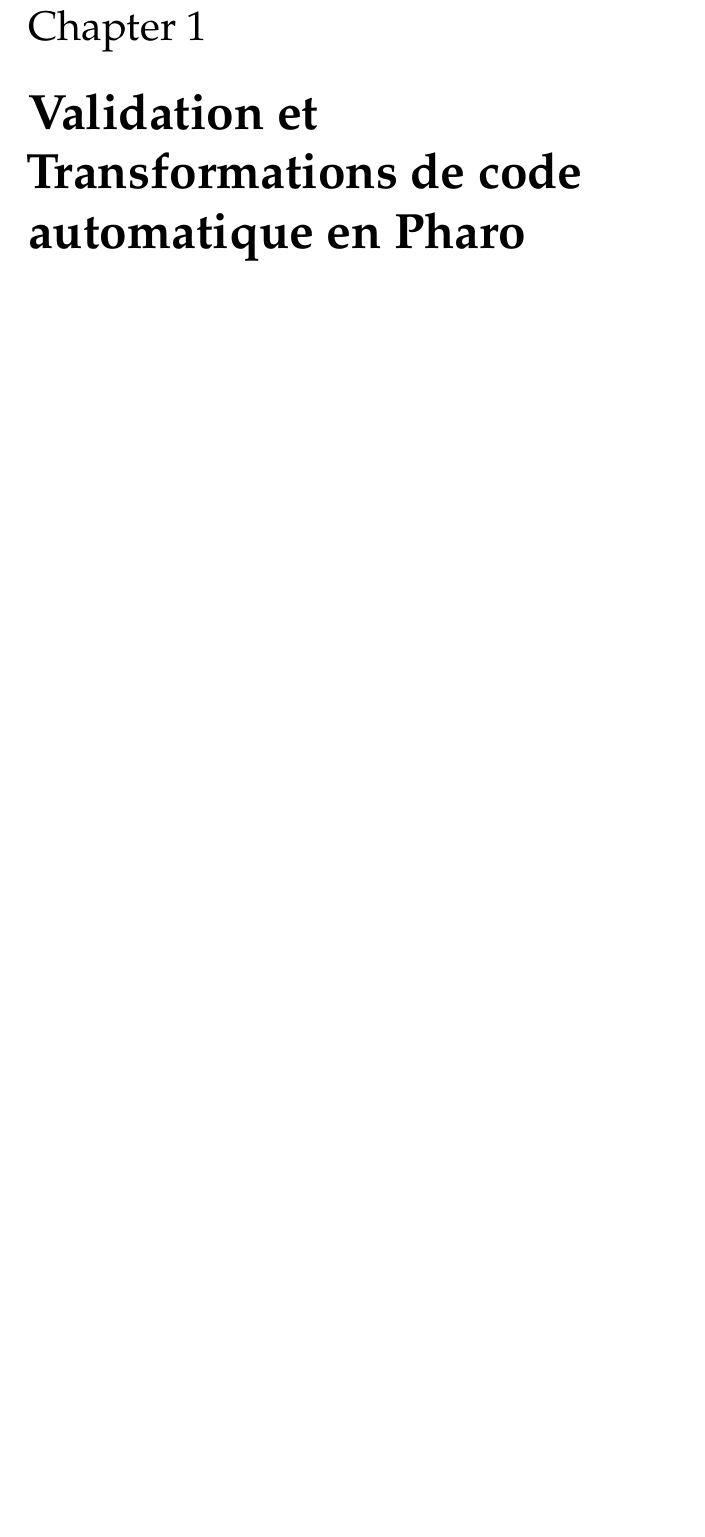
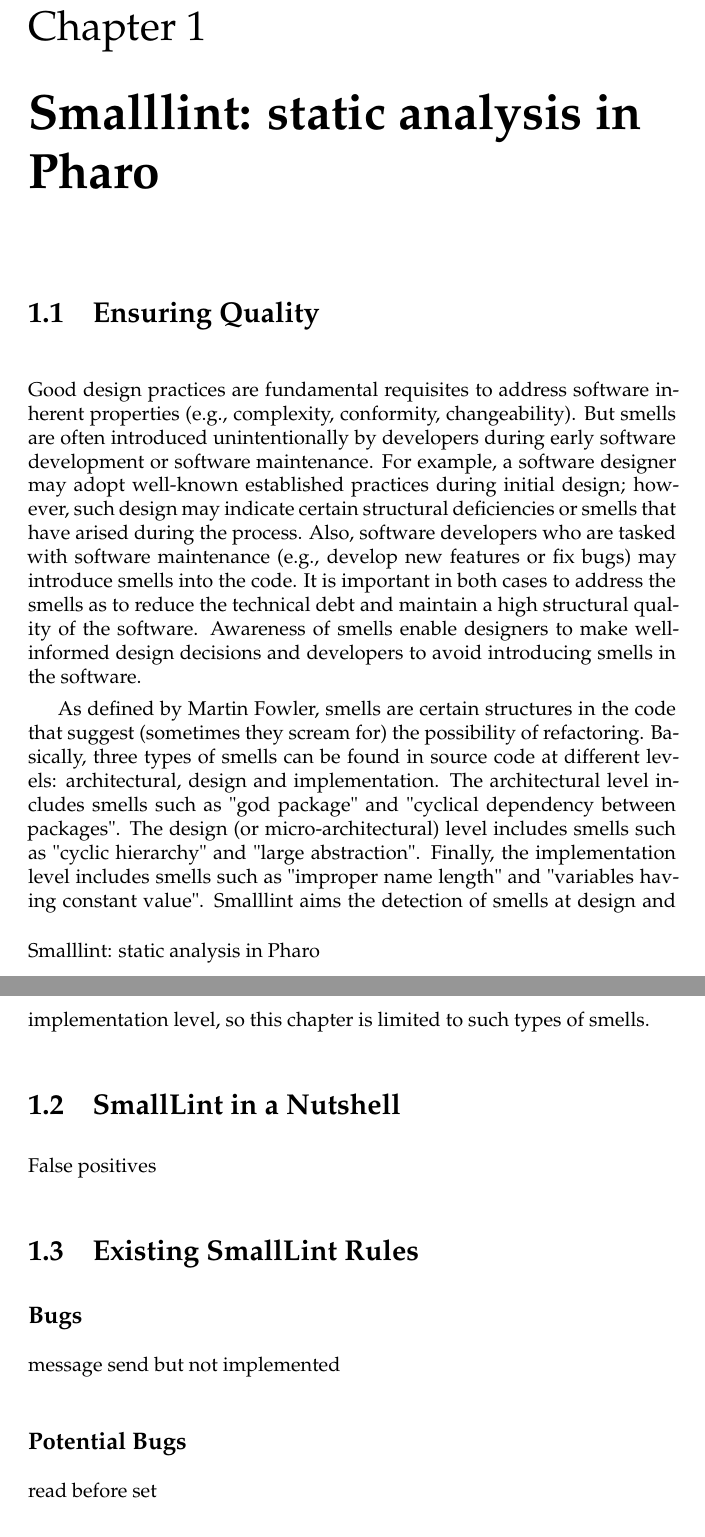
Before and after one commit to SquareBracketAssociates/DeepIntoPharo, a LaTeX book (RulesAndRewriteRules/Lint.tex): part of page 1 of 3 before the commit and two parts of pages 1 and 2 of 5 after it, the two joined at a grey line, cut so that both start at the same text, the shorter picture padded with empty space. The pictures show the PDF file RulesAndRewriteRules/Lint.pdf that the author committed with the source.

Commit message:
added simple introduction in Ensuring Quality section

```diff
--- a/RulesAndRewriteRules/Lint.tex
+++ b/RulesAndRewriteRules/Lint.tex
@@ -49,11 +49,22 @@
 %\synctex=1
 
 
-\chapter{Validation et Transformations de code automatique en Pharo}
-
+%\chapter{Validation et Transformations de code automatique en Pharo}
+\chapter{Smalllint: static analysis in Pharo}
 
 \section{Ensuring Quality}
-Agile, Tests, Checking
+
+%Agile, Tests, Checking
+%Adapted from the paper the Smells in JOT 2012
+Good design practices are fundamental requisites to address software inherent properties (e.g., complexity, conformity, changeability).
+But smells are often introduced unintentionally by developers during early software development or software maintenance.
+For example, a software designer may adopt well-known established practices during initial design; however, such design may indicate certain structural deficiencies or smells that have arised during the process.
+Also, software developers who are tasked with software maintenance (e.g., develop new features or fix bugs) may introduce smells into the code.
+It is important in both cases to address the smells as to reduce the technical debt and maintain a high structural quality of the software.
+Awareness of smells enable designers to make well-informed design decisions and developers to avoid introducing smells in the software.
+
+As defined by Martin Fowler, smells are certain structures in the code that suggest (sometimes they scream for) the possibility of refactoring.
+Basically, three types of smells can be found in source code at different levels: architectural, design and implementation. The architectural level includes smells such as "god package" and "cyclical dependency between packages". The design (or micro-architectural) level includes smells such as "cyclic hierarchy" and "large abstraction". Finally, the implementation level includes smells such as "improper name length" and "variables having constant value". Smalllint aims the detection of smells at design and implementation level, so this chapter is limited to such types of smells.
 
 \section{SmallLint in a Nutshell}
 
```
Also changed, not shown: RulesAndRewriteRules/Lint.pdf.
